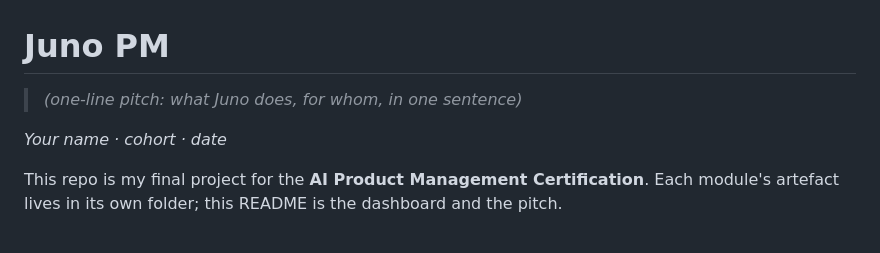
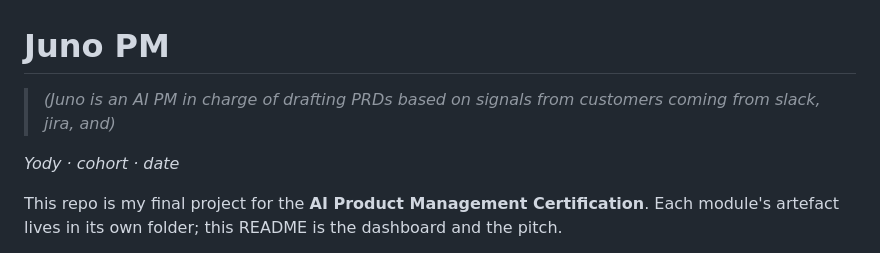
Before and after one commit to yodycastro2024/YodyProduct--Product-School--AI-Product-Management, a Markdown page: README.md, the part around the change. GitHub-like rendering.

```diff
--- a/README.md
+++ b/README.md
@@ -1,8 +1,8 @@
 # Juno PM
 
-> _(one-line pitch: what Juno does, for whom, in one sentence)_
+> _(Juno is an AI PM in charge of drafting PRDs based on signals from customers coming from slack, jira, and)_
 
-_Your name · cohort · date_
+_Yody · cohort · date_
 
 This repo is my final project for the **AI Product Management Certification**. Each module's artefact lives in its own folder; this README is the dashboard and the pitch.
 
```
